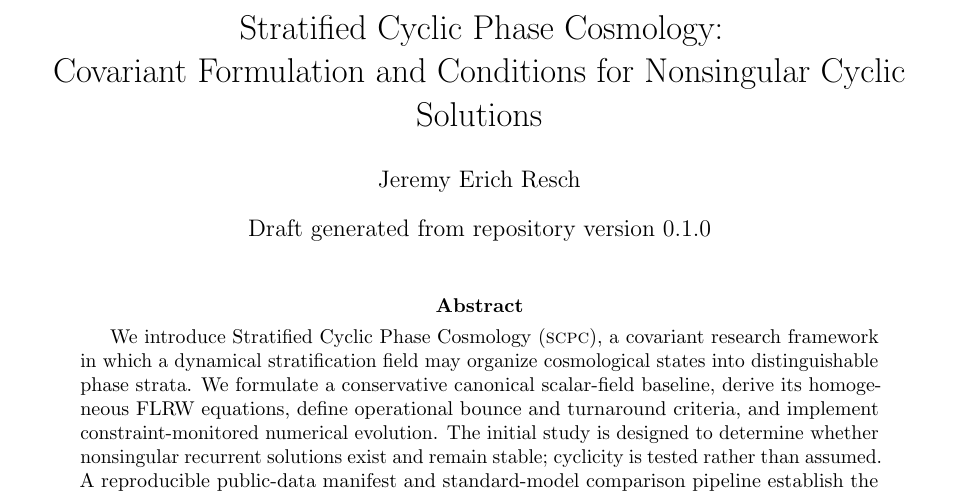
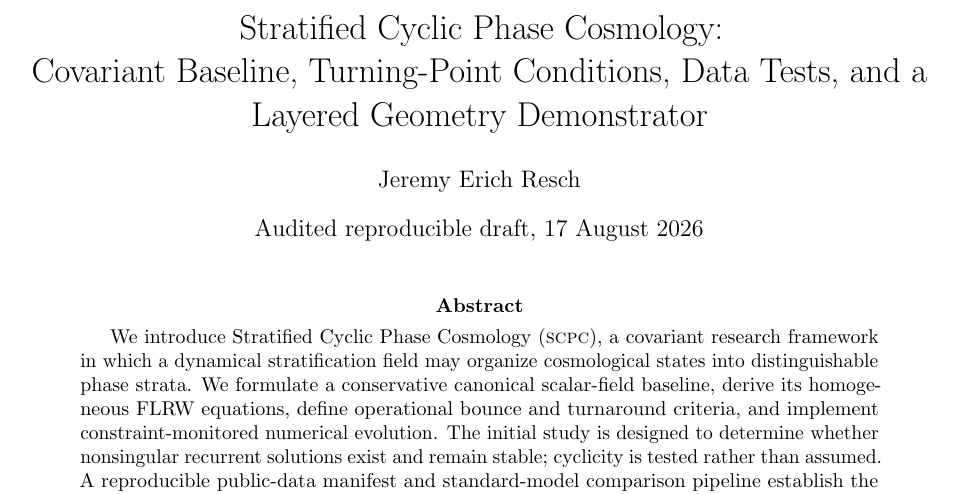
Before and after one commit to jerrecode/stratified-cyclic-phase-cosmology, a LaTeX paper (paper/main.tex): part of page 1 of 5, cut so that both start at the same text. Compiled offline with pdfLaTeX.

Commit message:
restore audited manuscript structure

```diff
--- a/paper/main.tex
+++ b/paper/main.tex
@@ -5,7 +5,6 @@
 \usepackage{graphicx}
 \usepackage{siunitx}
 \DeclareSIUnit\parsec{pc}
-\usepackage{xcolor}
 \usepackage{microtype}
 \usepackage{hyperref}
 \usepackage[nameinlink,noabbrev]{cleveref}
@@ -14,11 +13,10 @@
 
 \newcommand{\SCPC}{\textsc{scpc}}
 \newcommand{\Mpl}{M_{\mathrm{Pl}}}
-\newcommand{\todo}[1]{\textcolor{red}{[TODO: #1]}}
 
-\title{Stratified Cyclic Phase Cosmology:\\Covariant Formulation and Conditions for Nonsingular Cyclic Solutions}
+\title{Stratified Cyclic Phase Cosmology:\\Covariant Baseline, Turning-Point Conditions, Data Tests, and a Layered Geometry Demonstrator}
 \author{Jeremy Erich Resch}
-\date{Draft generated from repository version 0.1.0}
+\date{Audited reproducible draft, 17 August 2026}
 
 \begin{document}
 \maketitle
```
Also changed, not shown: paper/main.tex (1 more changed lines).
